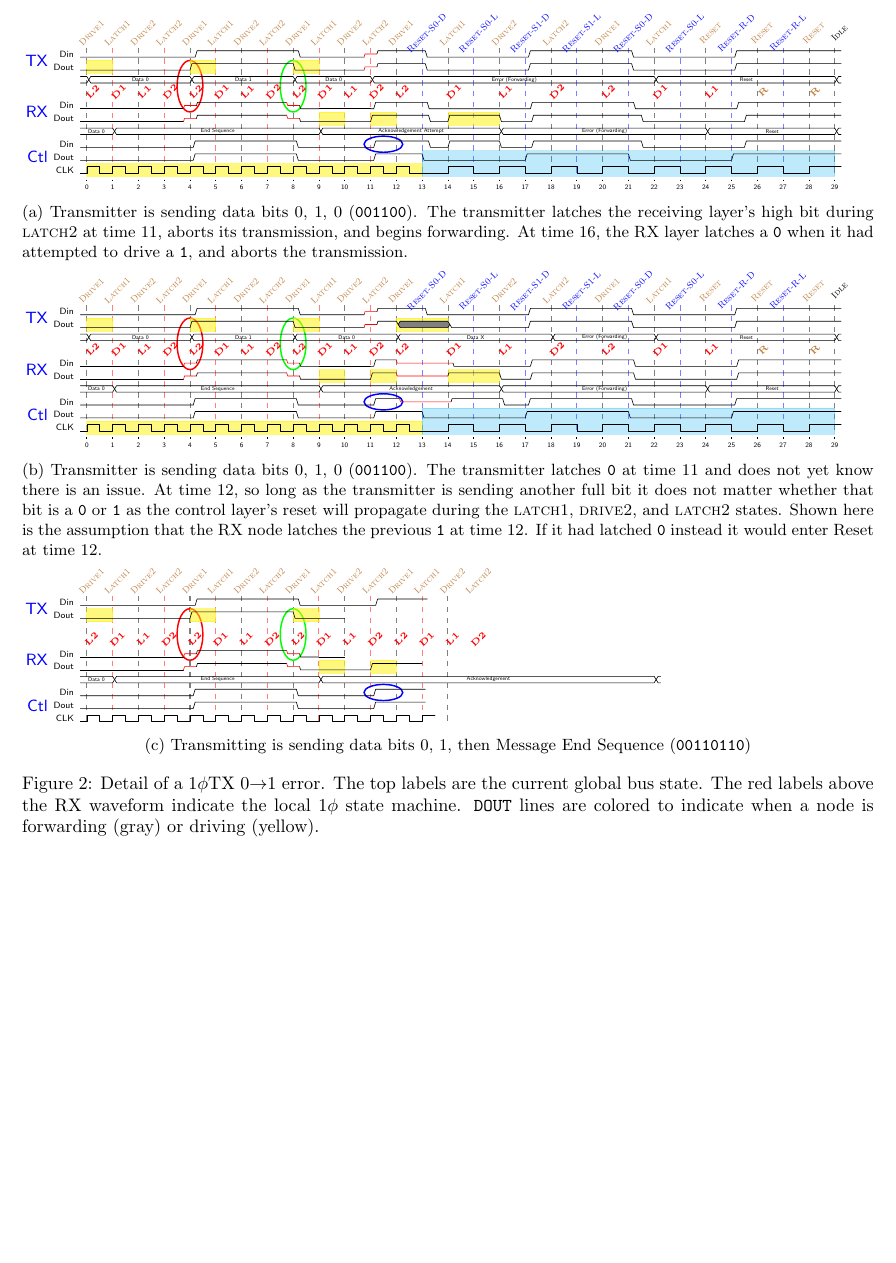
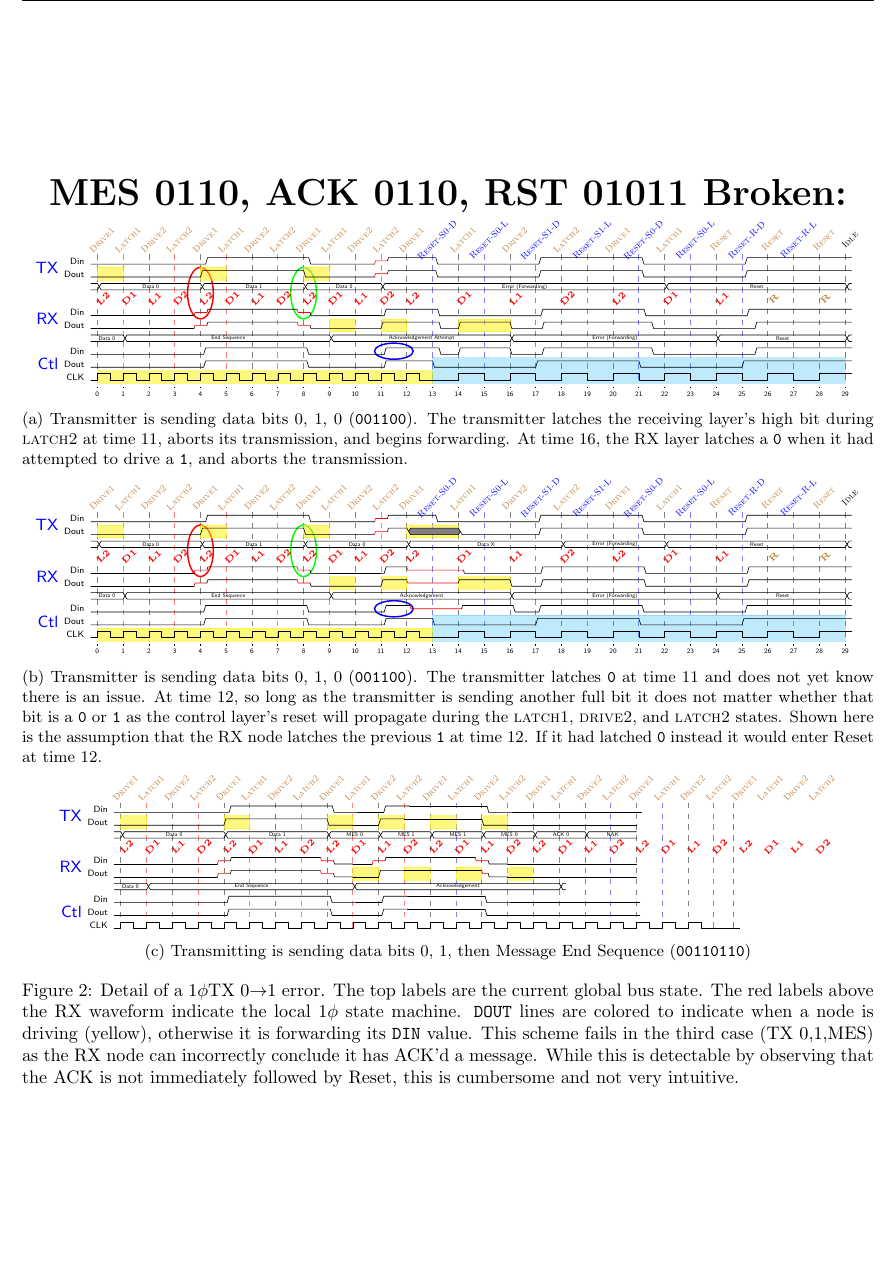
Before and after one commit to mbus/specification, a LaTeX document (bus.tex, which reads requirements.tex): part of page 7 of 16, cut at the place of the change, the shorter picture padded with empty space. Compiled offline with pdfLaTeX.

Commit message:
Broke it again. Damn.
I have ideas, but damn.

```diff
--- a/requirements.tex
+++ b/requirements.tex
@@ -528,6 +528,9 @@ the reset assumption~(\ref{reset-assumption}) to detect the issue.
 
 \begin{figure}
 \begin{subfigure}{\textwidth}
+    \centering
+    \huge {\bf MES 0110, ACK 0110, RST 01011 Broken:}
+
     \tiny
     \begin{tikztimingtable}[timing/slope=.3,timing/wscale=1.0]
       Din  & L0.8L4{4L}4{4H}2{4L}0.2LLLXXHHH4H    0.5H8{2L}8{2H}8{2L}7{2H}1.5HH \\
@@ -743,38 +746,43 @@ Reset at time 12.}
 
 
     \begin{tikztimingtable}[timing/slope=.3]
-      Din  & L0.8L4{4L}4{4H}3{4L}2{4H} \\
-      Dout & L0.0L4{4L}4{4H}2{4L}\\
+      Din  & L0.8L4{4L}4{4H}{4L}{4L}{4H}{4H}{4H}{4H}{4L}{4L}{16L} \\
+      Dout & L0.0L4{4L}4{4H}{4L}{4L}{4H}{4H}{4H}{4H}{4L}{4L}{16L}\\
+      ~~~~ & D{}{16D{Data 0}}{16D{Data 1}}{8D{MES 0}}{8D{MES 1}}{8D{MES 1}}{8D{MES 0}}{8D{ACK 0}}{8D{NAK}}
       \\
       \\
-      Din  & L3{4L}LLLXXHHH2{4H}HHHXXLLL{4L} \\
-      Dout & L3{4L}LLLXXHHH2{4H}HHHXXLLL2{4L}2{4H} \\
-      ~~~~ & {5D{Data 0}}{32D{End Sequence}}{52D{Acknowledgement}}D{} \\
+      Din  & L3{4L}LLLXXHHH2{4H}HHHXXLLL{3L}XX{3H}{4H}{4H}{3H}XX{3L}{4L}{16L} \\
+      Dout & L3{4L}LLLXXHHH2{4H}HHHXXLLL{4L}{4H}{4H}{4H}{4H}X{3L}{4L}{16L} \\
+      ~~~~ & {5D{Data 0}}{32D{End Sequence}}{32D{Acknowledgement}}D{} \\
       %\\
-      Din  & L0.5L4{4L}4{4H}3{4L}2{4H} \\
-      Dout & L0.5L4{4L}4{4H}3{4L}2{4H} \\
-      CLK  & C27{2C}\\
+      Din  & L0.5L4{4L}4{4H}{4L}{4L}{4H}{4H}{4H}{4H}{4L}{4L}{16L} \\
+      Dout & L0.5L4{4L}4{4H}{4L}{4L}{4H}{4H}{4H}{4H}{4L}{4L}{16L} \\
+      %CLK  & C26{2C}4L15{4C}H \\
+      CLK  & C46{2C}4L \\
       \extracode
         \begin{pgfonlayer}{background}
-          \begin{scope}[semitransparent,semithick,dashed]
-            \vertlines{1,9,...,57}
-          \end{scope}
-          \begin{scope}[semitransparent,semithick,dashed,color=red]
-            \vertlines{5,13,...,57}
-          \end{scope}
-          \begin{scope}[thick]
-            \draw[red]   (17,-4.5)  ellipse (2 and 4);
-            \draw[green] (33,-4.5)  ellipse (2 and 4);
-            \draw[blue]  (47,-13.5) ellipse (3 and 1.25);
+          \begin{scope}[semitransparent,dashed]
+            \vertlines{1,9,...,49}
+            \pgfmathparse{\twidth-4}
+            \vertlines{57,65,...,\pgfmathresult}
+            \vertlines[color=red]{5,13,...,49}
+            \vertlines[color=blue]{53,61,...,\pgfmathresult}
+            \pgfmathparse{\twidth-1}
+            \vertlines{\pgfmathresult}
           \end{scope}
           \begin{scope}[semitransparent]
             % TX
             \filldraw[yellow]    ( 1,-0.5) rectangle ( 5,-2.5);
             \filldraw[yellow]    (17,-0.5) rectangle (21,-2.5);
             \filldraw[yellow]    (33,-0.5) rectangle (37,-2.5);
+            \filldraw[yellow]    (41,-0.5) rectangle (45,-2.5);
+            \filldraw[yellow]    (49,-0.5) rectangle (53,-2.5);
+            \filldraw[yellow]    (57,-0.5) rectangle (61,-2.5);
             % RX
             \filldraw[yellow]    (37,-8.5) rectangle (41,-10.5);
             \filldraw[yellow]    (45,-8.5) rectangle (49,-10.5);
+            \filldraw[yellow]    (53,-8.5) rectangle (57,-10.5);
+            \filldraw[yellow]    (61,-8.5) rectangle (65,-10.5);
           \end{scope}
         \end{pgfonlayer}
         \begin{scope}
@@ -785,18 +793,19 @@ Reset at time 12.}
         \end{scope}
         \begin{scope}
           [font=\sc\tiny,anchor=north,shift={(0,3em)},color=brown]
-          \foreach \x [evaluate=\x] in {1,17,...,57}
+          \foreach \x [evaluate=\x] in {1,17,...,\twidth}
             \foreach \offset/\l in {0/Drive1,4/Latch1,8/Drive2,12/Latch2}
               \node [rotate=45] at (\x+\offset,0) {\l};
         \end{scope}
         \begin{scope}
-          [font=\bf\tiny,anchor=north,shift={(0,-3em)},color=red]
-          \foreach \x [evaluate=\x] in {1,17,...,57}
+          [font=\bf\tiny,anchor=north,shift={(.2,-3.1em)},color=red]
+          \foreach \x [evaluate=\x] in {1,17,...,\twidth}
             \foreach \offset/\l in {0/L2,4/D1,8/L1,12/D2}
               \node [rotate=45] at (\x+\offset,0) {\l};
         \end{scope}
         \begin{scope}
           [font=\sc\tiny,anchor=north,shift={(0,3em)},color=blue]
+          \def\base{53}
         \end{scope}
     \end{tikztimingtable}
     \caption{Transmitting is sending data bits 0, 1, then
@@ -805,7 +814,11 @@ Message~End~Sequence ({\tt 00110110})}
 \caption{Detail of a $1\phi$TX~0$\rightarrow$1 error. The top labels are the
 current global bus state. The red labels above the RX waveform indicate the
 local $1\phi$ state machine. {\tt DOUT} lines are colored to indicate when a
-node is forwarding (gray) or driving (yellow).
+node is driving (yellow), otherwise it is forwarding its {\tt DIN} value.
+This scheme fails in the third case (TX 0,1,MES) as the RX node can
+incorrectly conclude it has ACK'd a message. While this is detectable by
+observing that the ACK is not immediately followed by Reset, this is
+cumbersome and not very intuitive.
 }
 \label{fig:reset-1phi-tx-0-1}
 \end{figure}
```
